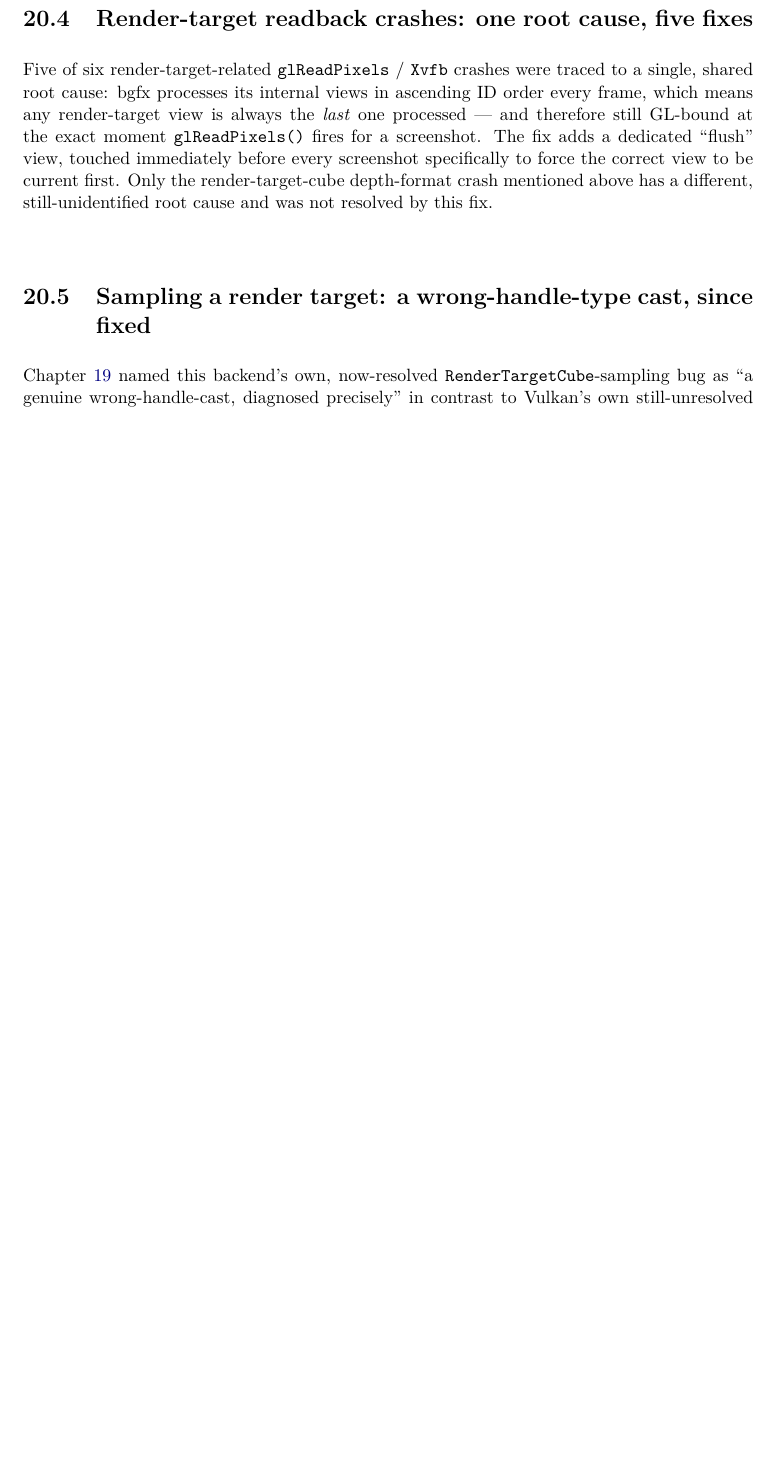
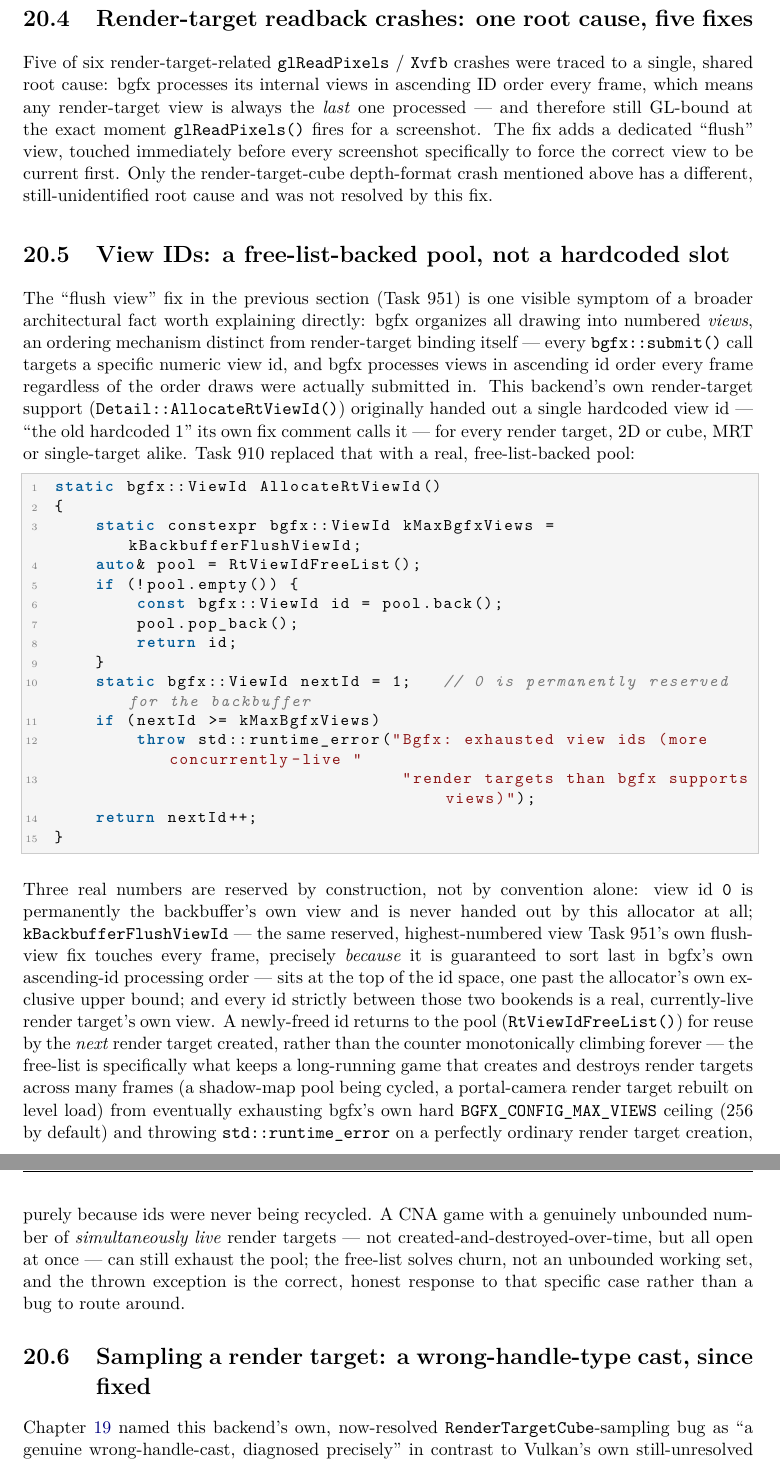
Before and after one commit to openeggbert/cna-bible, a LaTeX thesis (latex/book/main.tex, which reads latex/book/chapters/part4-backends/ch20-bgfx-backend.tex): part of page 189 of 400 before the commit and two parts of pages 189 and 190 of 400 after it, the two joined at a grey line, cut so that both start at the same text, the shorter picture padded with empty space. Compiled offline with pdfLaTeX.

Commit message:
Ch.20 (BGFX Backend): depth pass — the free-list-backed render-target view-id pool
Added a section on Detail::AllocateRtViewId() (Task 910): bgfx's numbered-view
ordering model, the three reserved id ranges (0 for the backbuffer, the top id for the
Task 951 flush view, everything between for live render targets), and why a free list
(not a monotonic counter) is what keeps a long-running game that creates/destroys
render targets over time from eventually exhausting BGFX_CONFIG_MAX_VIEWS. Grounded
directly in BgfxGraphicsBackend.cpp's Detail namespace.

```diff
--- a/latex/book/chapters/part4-backends/ch20-bgfx-backend.tex
+++ b/latex/book/chapters/part4-backends/ch20-bgfx-backend.tex
@@ -110,6 +110,56 @@ specifically to force the correct view to be current first. Only the render-targ
 depth-format crash mentioned above has a different, still-unidentified root cause and was
 not resolved by this fix.
 
+\section{View IDs: a free-list-backed pool, not a hardcoded slot}
+\label{sec:bgfx-view-ids}
+
+The ``flush view'' fix in the previous section (Task~951) is one visible symptom of a broader
+architectural fact worth explaining directly: bgfx organizes all drawing into numbered
+\emph{views}, an ordering mechanism distinct from render-target binding itself --- every
+\texttt{bgfx::submit()} call targets a specific numeric view id, and bgfx processes views in
+ascending id order every frame regardless of the order draws were actually submitted in. This
+backend's own render-target support (\texttt{Detail::AllocateRtViewId()}) originally handed out
+a single hardcoded view id --- ``the old hardcoded 1'' its own fix comment calls it --- for
+every render target, 2D or cube, MRT or single-target alike. Task~910 replaced that with a real,
+free-list-backed pool:
+
+\begin{lstlisting}
+static bgfx::ViewId AllocateRtViewId()
+{
+    static constexpr bgfx::ViewId kMaxBgfxViews = kBackbufferFlushViewId;
+    auto& pool = RtViewIdFreeList();
+    if (!pool.empty()) {
+        const bgfx::ViewId id = pool.back();
+        pool.pop_back();
+        return id;
+    }
+    static bgfx::ViewId nextId = 1;   // 0 is permanently reserved for the backbuffer
+    if (nextId >= kMaxBgfxViews)
+        throw std::runtime_error("Bgfx: exhausted view ids (more concurrently-live "
+                                  "render targets than bgfx supports views)");
+    return nextId++;
+}
+\end{lstlisting}
+
+Three real numbers are reserved by construction, not by convention alone: view id \texttt{0} is
+permanently the backbuffer's own view and is never handed out by this allocator at all;
+\texttt{kBackbufferFlushViewId} --- the same reserved, highest-numbered view Task~951's own
+flush-view fix touches every frame, precisely \emph{because} it is guaranteed to sort last in
+bgfx's own ascending-id processing order --- sits at the top of the id space, one past the
+allocator's own exclusive upper bound; and every id strictly between those two bookends is a
+real, currently-live render target's own view. A newly-freed id returns to the pool
+(\texttt{RtViewIdFreeList()}) for reuse by the \emph{next} render target created, rather than
+the counter monotonically climbing forever --- the free-list is specifically what keeps a
+long-running game that creates and destroys render targets across many frames (a shadow-map
+pool being cycled, a portal-camera render target rebuilt on level load) from eventually
+exhausting bgfx's own hard \texttt{BGFX\_CONFIG\_MAX\_VIEWS} ceiling (256 by default) and
+throwing \texttt{std::runtime\_error} on a perfectly ordinary render target creation, purely
+because ids were never being recycled. A CNA game with a genuinely unbounded number of
+\emph{simultaneously live} render targets --- not created-and-destroyed-over-time, but all
+open at once --- can still exhaust the pool; the free-list solves churn, not an unbounded
+working set, and the thrown exception is the correct, honest response to that specific case
+rather than a bug to route around.
+
 \section{Sampling a render target: a wrong-handle-type cast, since fixed}
 \label{sec:bgfx-wrong-handle-cast}
 
```
